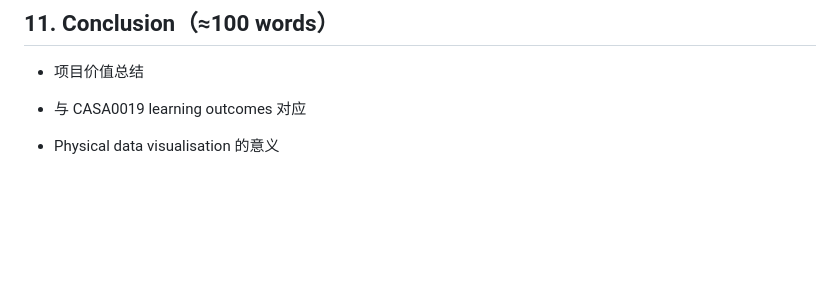
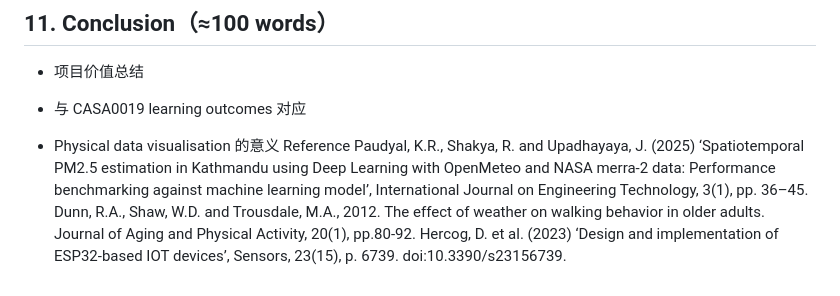
Before and after one commit to CynthiaZHANGovo/casa0019_MUJI, a Markdown page: Digital_Twin/Unity_UI/README.md, the part around the change. GitHub-like rendering; blank space fills up the shorter version.

Commit message:
Add references to literature in README.md
Added references to relevant literature for context.

```diff
--- a/Digital_Twin/Unity_UI/README.md
+++ b/Digital_Twin/Unity_UI/README.md
@@ -152,3 +152,7 @@ To address these shortcomings, future updates to the project will focus on two a
 - 与 CASA0019 learning outcomes 对应
 
 - Physical data visualisation 的意义
+Reference
+Paudyal, K.R., Shakya, R. and Upadhayaya, J. (2025) ‘Spatiotemporal PM2.5 estimation in Kathmandu using Deep Learning with OpenMeteo and NASA merra-2 data: Performance benchmarking against machine learning model’, International Journal on Engineering Technology, 3(1), pp. 36–45.
+Dunn, R.A., Shaw, W.D. and Trousdale, M.A., 2012. The effect of weather on walking behavior in older adults. Journal of Aging and Physical Activity, 20(1), pp.80-92.
+Hercog, D. et al. (2023) ‘Design and implementation of ESP32-based IOT devices’, Sensors, 23(15), p. 6739. doi:10.3390/s23156739.
```
